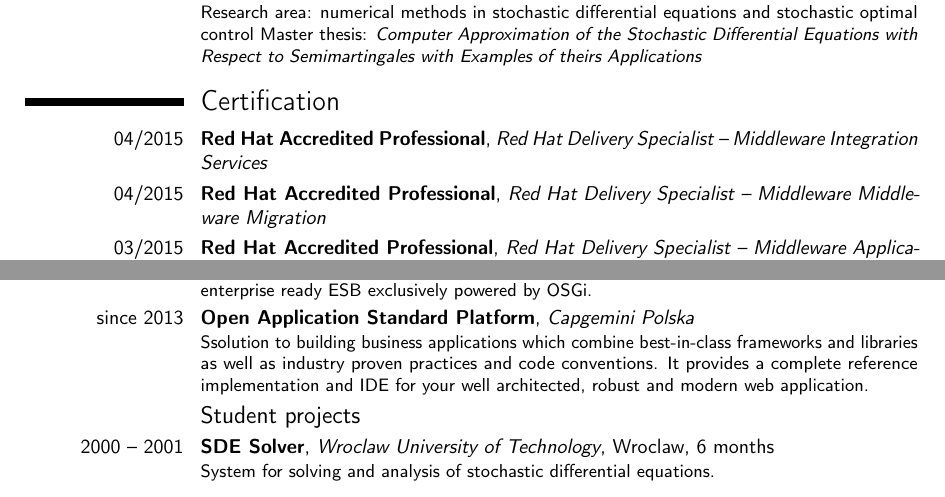
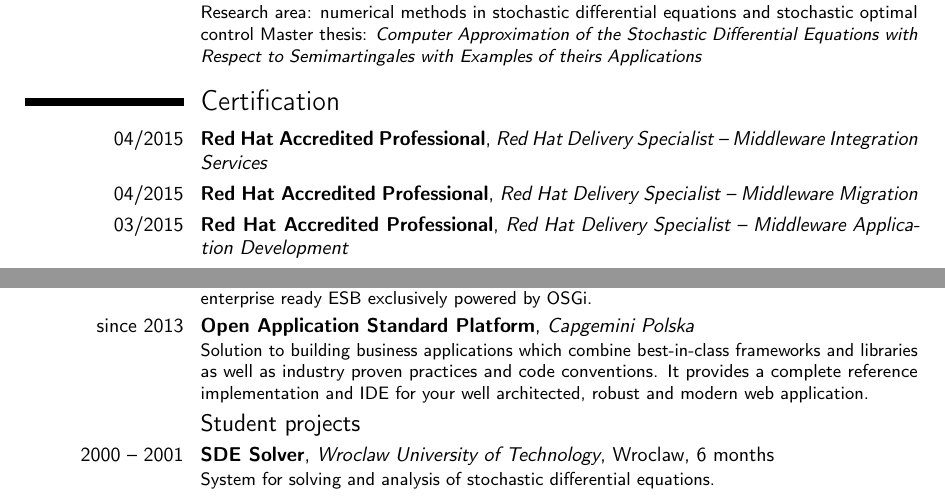
Before and after one commit to sobkowiak/resume, a LaTeX CV (src/main/tex/resume.tex): two parts of pages 2 and 3 of 4, joined at a grey line, cut so that both start at the same text. Compiled offline with pdfLaTeX.

Commit message:
Some correctures

```diff
--- a/src/main/tex/resume.tex
+++ b/src/main/tex/resume.tex
@@ -138,7 +138,7 @@
 
 \section{Certification}
 \cventry{04/2015}{Red Hat Accredited Professional}{Red Hat Delivery Specialist – Middleware Integration Services}{}{}{}
-\cventry{04/2015}{Red Hat Accredited Professional}{Red Hat Delivery Specialist – Middleware Middleware Migration}{}{}{}
+\cventry{04/2015}{Red Hat Accredited Professional}{Red Hat Delivery Specialist – Middleware Migration}{}{}{}
 \cventry{03/2015}{Red Hat Accredited Professional}{Red Hat Delivery Specialist – Middleware Application Development}{}{}{}
 
 \section{Courses}
@@ -264,7 +264,7 @@
 
 \cventry{since 2013}{Apache ServiceMix}{The Apache Software Foundation}{}{}{Flexible, open-source integration container that unifies the features and functionality of Apache ActiveMQ, Camel, CXF, and Karaf into a powerful runtime platform. It provides a complete, enterprise ready ESB exclusively powered by OSGi.}
 
-\cventry{since 2013}{Open Application Standard Platform}{Capgemini Polska}{}{}{Ssolution to building business applications which combine best-in-class frameworks and libraries as well as industry proven practices and code conventions. It provides a complete reference implementation and IDE for your well architected, robust and modern web application.}
+\cventry{since 2013}{Open Application Standard Platform}{Capgemini Polska}{}{}{Solution to building business applications which combine best-in-class frameworks and libraries as well as industry proven practices and code conventions. It provides a complete reference implementation and IDE for your well architected, robust and modern web application.}
 
 \subsection{Student projects}
 
```
